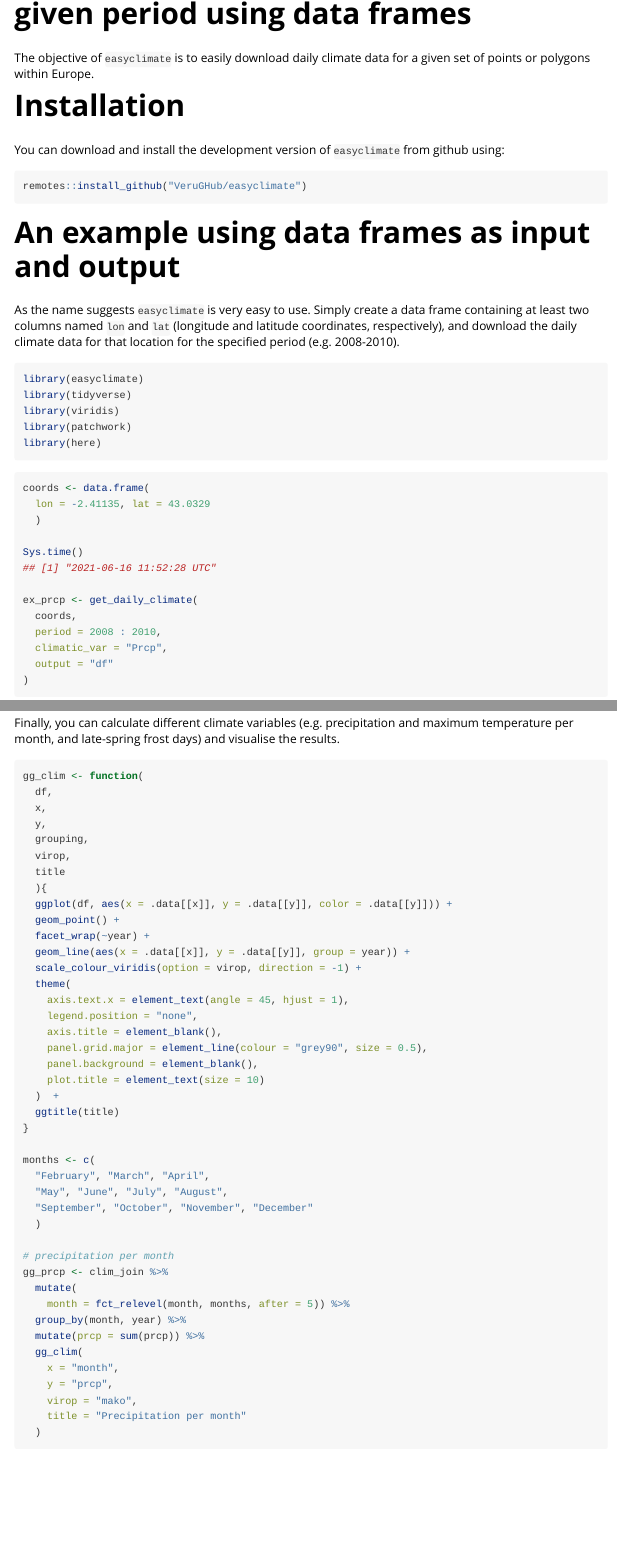
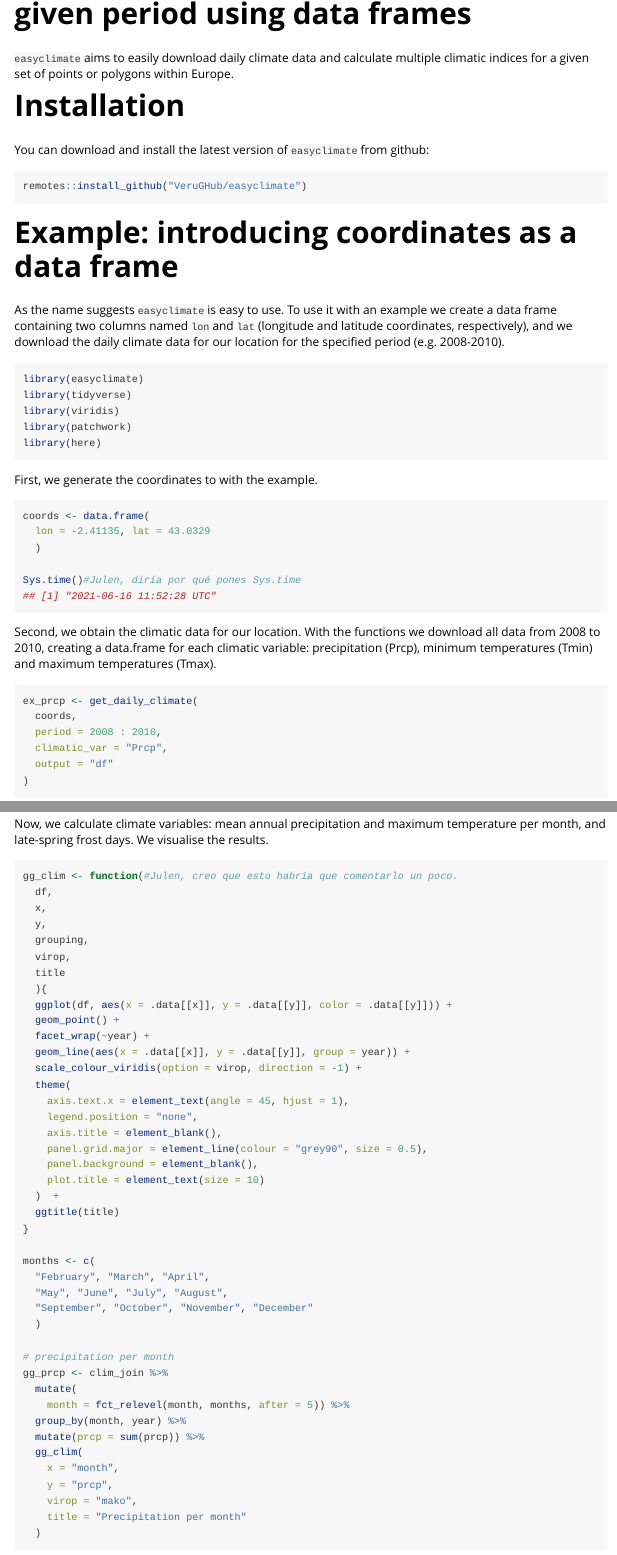
Before and after one commit to VeruGHub/easyclimate, an R Markdown document (vignettes/df-0810.Rmd): the page in a window 1100 px wide, from 60 px down, and a second part further down, joined at a grey line. Rendered offline with R 4.5, knitr and Pandoc, with nearby package versions; some code elsewhere in the file could not run offline.

Commit message:
Hola @Julenasti. He editado e incluido tu nombre donde creo que se debe comentar con más detalle. Me sirve de todas formas para el ejemplo. El ultimo chunck de la figura me da un error....

````diff
--- a/vignettes/df-0810.Rmd
+++ b/vignettes/df-0810.Rmd
@@ -11,19 +11,19 @@ vignette: >
 knitr::opts_chunk$set(eval = TRUE, collapse = TRUE, warning = FALSE, message = FALSE)
 ```
 
-The objective of `easyclimate` is to easily download daily climate data for a given set of points or polygons within Europe.
+`easyclimate` aims to easily download daily climate data and calculate multiple climatic indices for a given set of points or polygons within Europe.
 
 # Installation
 
-You can download and install the development version of `easyclimate` from github using:
+You can download and install the latest version of `easyclimate` from github:
 
 ```{r, eval = FALSE}
 remotes::install_github("VeruGHub/easyclimate")
 ```
 
-# An example using data frames as input and output
+# Example: introducing coordinates as a data frame
 
-As the name suggests `easyclimate` is very easy to use. Simply create a data frame containing at least two columns named `lon` and `lat` (longitude and latitude coordinates, respectively), and download the daily climate data for that location for the specified period (e.g. 2008-2010).
+As the name suggests `easyclimate` is easy to use. To use it with an example we create a data frame containing two columns named `lon` and `lat` (longitude and latitude coordinates, respectively), and we download the daily climate data for our location for the specified period (e.g. 2008-2010).
 
 ```{r, results = "hide"}
 library(easyclimate)
@@ -33,13 +33,20 @@ library(patchwork)
 library(here)
 ```
 
+First, we generate the coordinates to with the example.
+
+
 ```{r}
 coords <- data.frame(
   lon = -2.41135, lat = 43.0329
   )
 
-Sys.time()
+Sys.time()#Julen, diría por qué pones Sys.time
+```
 
+Second, we obtain the climatic data for our location. With the functions we download all data from 2008 to 2010, creating a data.frame for each climatic variable: precipitation (Prcp), minimum temperatures (Tmin) and maximum temperatures (Tmax).
+
+```{r}
 ex_prcp <- get_daily_climate(
   coords,
   period = 2008 : 2010,
@@ -108,10 +115,10 @@ clim_join <- full_join(
     )
 ```
 
-Finally, you can calculate different climate variables (e.g. precipitation and maximum temperature per month, and late-spring frost days) and visualise the results.
+Now, we calculate climate variables: mean annual precipitation and maximum temperature per month, and late-spring frost days. We visualise the results.
 
 ```{r, fig.width = 8, fig.height = 6}
-gg_clim <- function(
+gg_clim <- function(#Julen, creo que esto habría que comentarlo un poco.
   df,
   x,
   y,
````
Also changed, not shown: vignettes/df-0810.Rmd (2 more changed lines).
